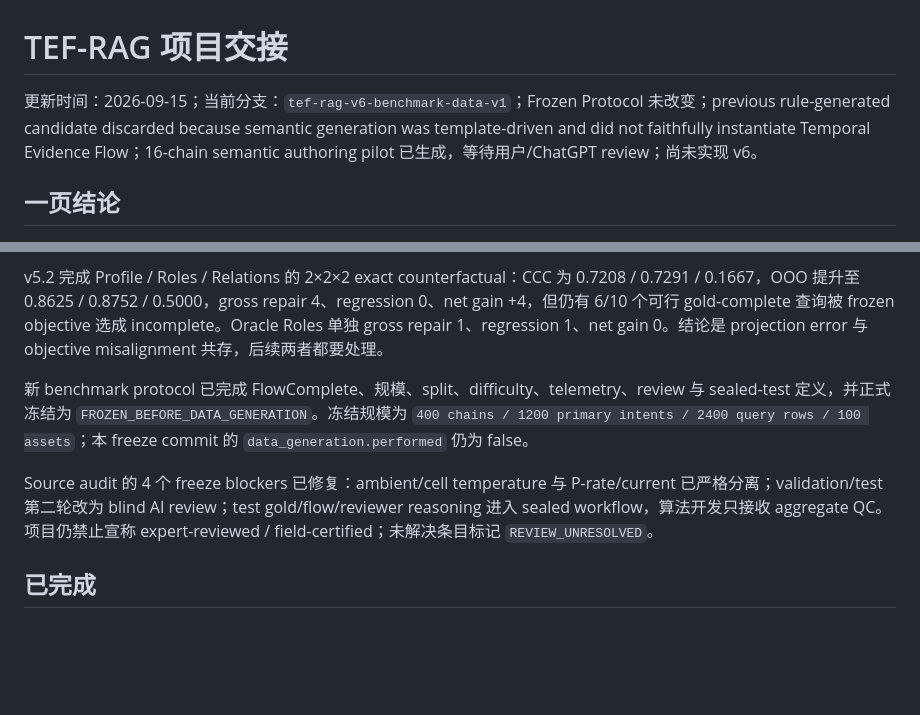
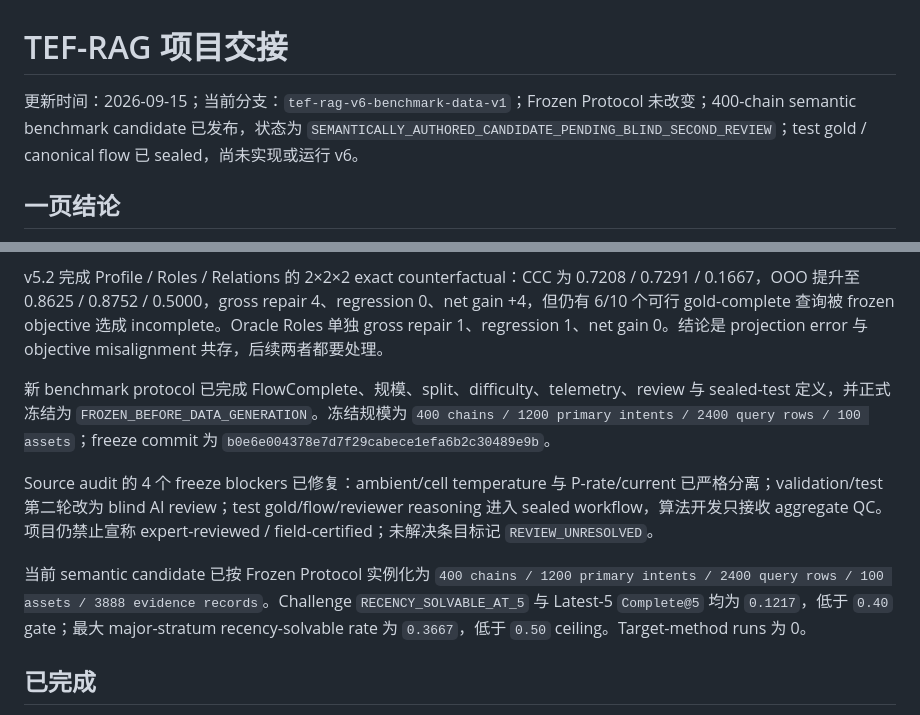
Before and after one commit to joceah/TEF-RAG, a Markdown page: PROJECT_HANDOFF.md, 2 parts joined by grey strips. Rendered like a GitHub page; blank space fills up the shorter version.

```diff
--- a/PROJECT_HANDOFF.md
+++ b/PROJECT_HANDOFF.md
@@ -1,6 +1,6 @@
 # TEF-RAG 项目交接
 
-更新时间：2026-09-15；当前分支：`tef-rag-v6-benchmark-data-v1`；Frozen Protocol 未改变；previous rule-generated candidate discarded because semantic generation was template-driven and did not faithfully instantiate Temporal Evidence Flow；16-chain semantic authoring pilot 已生成，等待用户/ChatGPT review；尚未实现 v6。
+更新时间：2026-09-15；当前分支：`tef-rag-v6-benchmark-data-v1`；Frozen Protocol 未改变；400-chain semantic benchmark candidate 已发布，状态为 `SEMANTICALLY_AUTHORED_CANDIDATE_PENDING_BLIND_SECOND_REVIEW`；test gold / canonical flow 已 sealed，尚未实现或运行 v6。
 
 ## 一页结论
 
@@ -12,9 +12,11 @@ v5.1 已完成 exhaustive exact-search 归因：12 个 set-mode 查询中 Beam
 
 v5.2 完成 Profile / Roles / Relations 的 2×2×2 exact counterfactual：CCC 为 0.7208 / 0.7291 / 0.1667，OOO 提升至 0.8625 / 0.8752 / 0.5000，gross repair 4、regression 0、net gain +4，但仍有 6/10 个可行 gold-complete 查询被 frozen objective 选成 incomplete。Oracle Roles 单独 gross repair 1、regression 1、net gain 0。结论是 projection error 与 objective misalignment 共存，后续两者都要处理。
 
-新 benchmark protocol 已完成 FlowComplete、规模、split、difficulty、telemetry、review 与 sealed-test 定义，并正式冻结为 `FROZEN_BEFORE_DATA_GENERATION`。冻结规模为 `400 chains / 1200 primary intents / 2400 query rows / 100 assets`；本 freeze commit 的 `data_generation.performed` 仍为 false。
+新 benchmark protocol 已完成 FlowComplete、规模、split、difficulty、telemetry、review 与 sealed-test 定义，并正式冻结为 `FROZEN_BEFORE_DATA_GENERATION`。冻结规模为 `400 chains / 1200 primary intents / 2400 query rows / 100 assets`；freeze commit 为 `b0e6e004378e7d7f29cabece1efa6b2c30489e9b`。
 
 Source audit 的 4 个 freeze blockers 已修复：ambient/cell temperature 与 P-rate/current 已严格分离；validation/test 第二轮改为 blind AI review；test gold/flow/reviewer reasoning 进入 sealed workflow，算法开发只接收 aggregate QC。项目仍禁止宣称 expert-reviewed / field-certified；未解决条目标记 `REVIEW_UNRESOLVED`。
+
+当前 semantic candidate 已按 Frozen Protocol 实例化为 `400 chains / 1200 primary intents / 2400 query rows / 100 assets / 3888 evidence records`。Challenge `RECENCY_SOLVABLE_AT_5` 与 Latest-5 `Complete@5` 均为 `0.1217`，低于 `0.40` gate；最大 major-stratum recency-solvable rate 为 `0.3667`，低于 `0.50` ceiling。Target-method runs 为 0。
 
 ## 已完成
 
```
Also changed, not shown: other parts of PROJECT_HANDOFF.md (+20 -17 lines).
